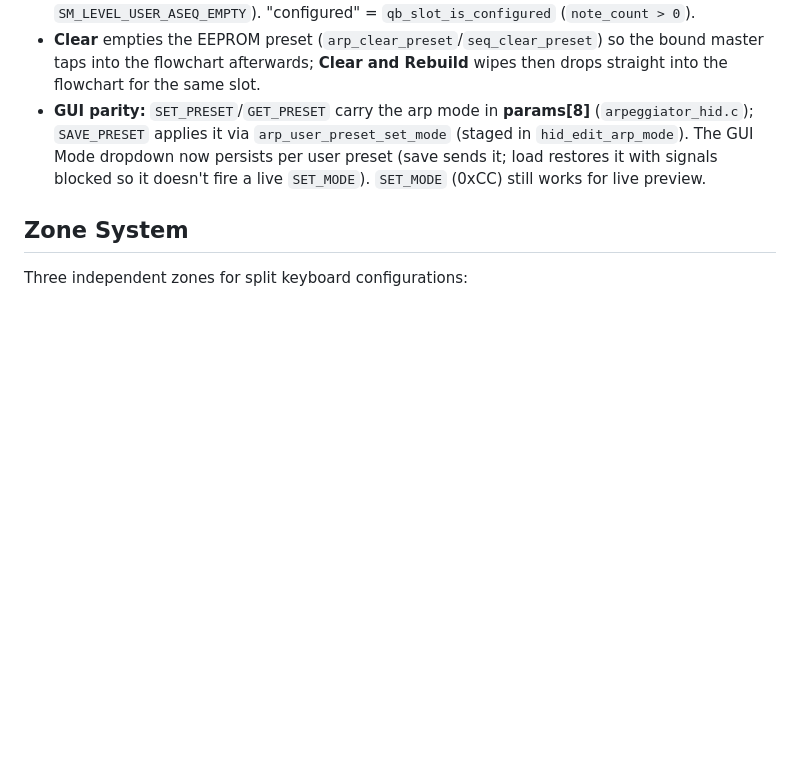
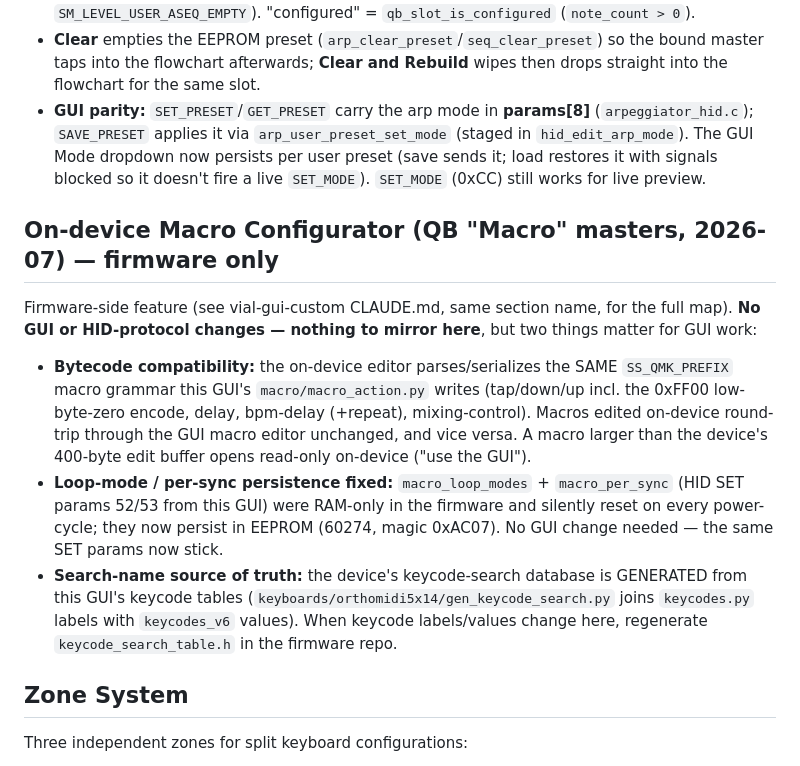
Before and after one commit to curltonkeyboards/GUI-Public, a Markdown page: CLAUDE.md, the part around the change. GitHub-like rendering; blank space fills up the shorter version.

Commit message:
Document on-device macro configurator (firmware-only feature)
Mirror note for the firmware's new QB "Macro" master configurator: no GUI
or HID changes, but the device now edits the same macro bytecode this
GUI's macro_action.py serializes (round-trips both ways), the loop-mode /
per-sync HID params (52/53) finally persist across power-cycles, and the
device's keycode-search name DB is GENERATED from this repo's keycode
tables - regenerate keycode_search_table.h when labels/values change.

Co-Authored-By: Claude Opus 4.8 <noreply@anthropic.com>
Claude-Session: https://claude.ai/code/session_01XYNE6jdx2kaBps5hAdwr9P

```diff
--- a/CLAUDE.md
+++ b/CLAUDE.md
@@ -659,6 +659,28 @@ preview and persist **once on exit** (save-on-exit, Done *or* ESC, via
   preset (save sends it; load restores it with signals blocked so it doesn't fire
   a live `SET_MODE`). `SET_MODE` (0xCC) still works for live preview.
 
+## On-device Macro Configurator (QB "Macro" masters, 2026-07) — firmware only
+
+Firmware-side feature (see vial-gui-custom CLAUDE.md, same section name, for
+the full map). **No GUI or HID-protocol changes — nothing to mirror here**, but
+two things matter for GUI work:
+
+- **Bytecode compatibility:** the on-device editor parses/serializes the SAME
+  `SS_QMK_PREFIX` macro grammar this GUI's `macro/macro_action.py` writes
+  (tap/down/up incl. the 0xFF00 low-byte-zero encode, delay, bpm-delay
+  (+repeat), mixing-control). Macros edited on-device round-trip through the
+  GUI macro editor unchanged, and vice versa. A macro larger than the device's
+  400-byte edit buffer opens read-only on-device ("use the GUI").
+- **Loop-mode / per-sync persistence fixed:** `macro_loop_modes` +
+  `macro_per_sync` (HID SET params 52/53 from this GUI) were RAM-only in the
+  firmware and silently reset on every power-cycle; they now persist in EEPROM
+  (60274, magic 0xAC07). No GUI change needed — the same SET params now stick.
+- **Search-name source of truth:** the device's keycode-search database is
+  GENERATED from this GUI's keycode tables
+  (`keyboards/orthomidi5x14/gen_keycode_search.py` joins `keycodes.py` labels
+  with `keycodes_v6` values). When keycode labels/values change here,
+  regenerate `keycode_search_table.h` in the firmware repo.
+
 ## Zone System
 
 Three independent zones for split keyboard configurations:
```
